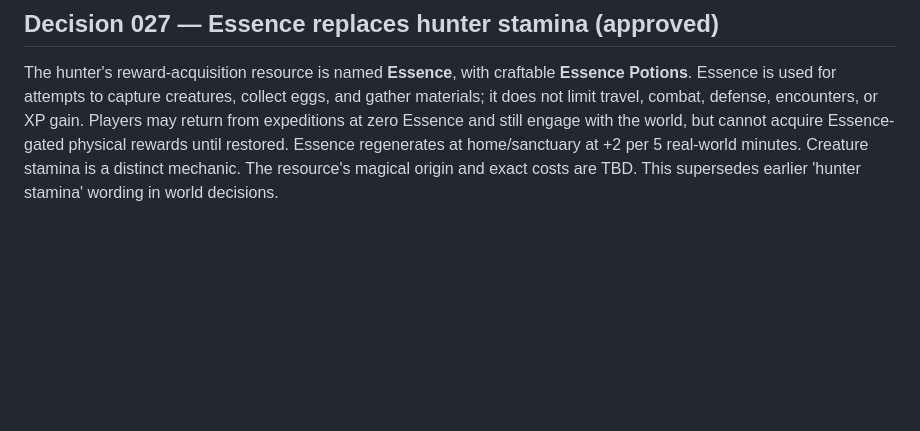
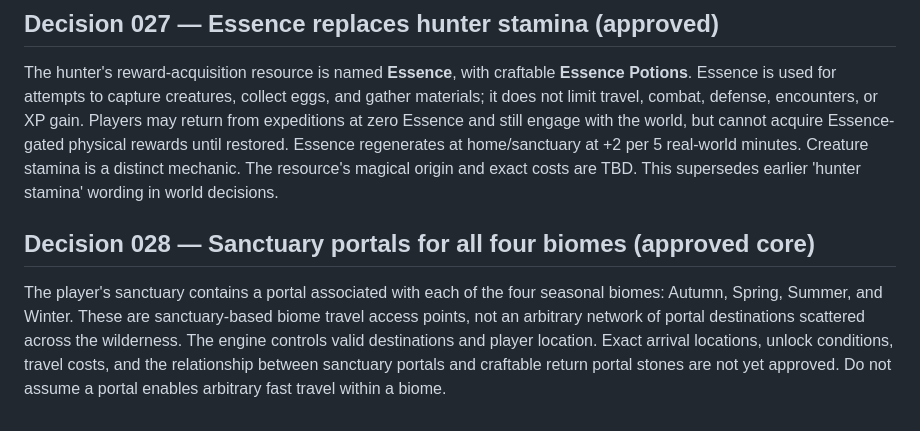
Before and after one commit to Queenbee-creator-tech/Pet-Hunter, a Markdown page: world/BIOMES.md, the part around the change. GitHub-like rendering; blank space fills up the shorter version.

Commit message:
Record four sanctuary biome portals and open return-stone distinction

```diff
--- a/world/BIOMES.md
+++ b/world/BIOMES.md
@@ -131,3 +131,7 @@ The resource previously called hunter stamina limits **capturing creatures, coll
 
 ## Decision 027 — Essence replaces hunter stamina (approved)
 The hunter's reward-acquisition resource is named **Essence**, with craftable **Essence Potions**. Essence is used for attempts to capture creatures, collect eggs, and gather materials; it does not limit travel, combat, defense, encounters, or XP gain. Players may return from expeditions at zero Essence and still engage with the world, but cannot acquire Essence-gated physical rewards until restored. Essence regenerates at home/sanctuary at +2 per 5 real-world minutes. Creature stamina is a distinct mechanic. The resource's magical origin and exact costs are TBD. This supersedes earlier 'hunter stamina' wording in world decisions.
+
+
+## Decision 028 — Sanctuary portals for all four biomes (approved core)
+The player's sanctuary contains a portal associated with each of the four seasonal biomes: Autumn, Spring, Summer, and Winter. These are sanctuary-based biome travel access points, not an arbitrary network of portal destinations scattered across the wilderness. The engine controls valid destinations and player location. Exact arrival locations, unlock conditions, travel costs, and the relationship between sanctuary portals and craftable return portal stones are not yet approved. Do not assume a portal enables arbitrary fast travel within a biome.
```
